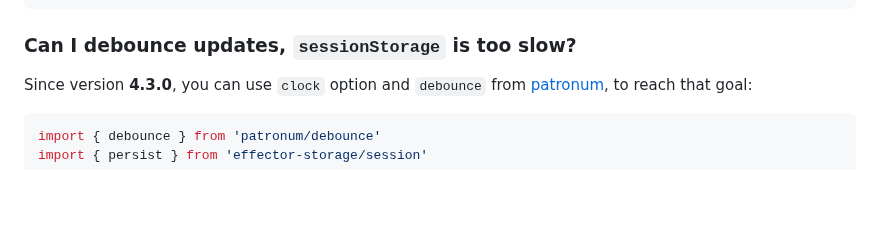
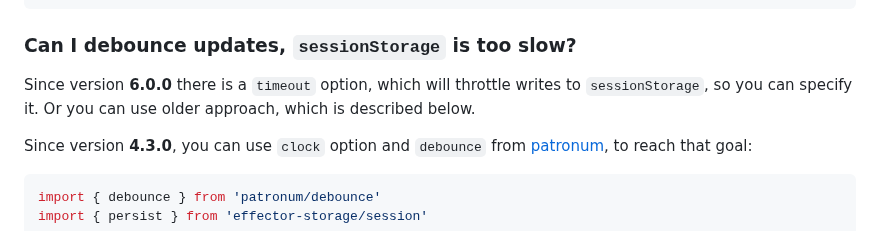
Before and after one commit to yumauri/effector-storage, a Markdown page: src/session/README.md, the part around the change. GitHub-like rendering; blank space fills up the shorter version.

Commit message:
Add remarks about `timeout` option in FAQ section of /local and /session adapters

````diff
--- a/src/session/README.md
+++ b/src/session/README.md
@@ -80,6 +80,8 @@ persist({
 
 ### Can I debounce updates, `sessionStorage` is too slow?
 
+Since version **6.0.0** there is a `timeout` option, which will throttle writes to `sessionStorage`, so you can specify it. Or you can use older approach, which is described below.
+
 Since version **4.3.0**, you can use `clock` option and `debounce` from [patronum](https://github.com/effector/patronum/tree/main/debounce), to reach that goal:
 
 ```javascript
````
Also changed, not shown: src/local/README.md (+2 -0 lines).
